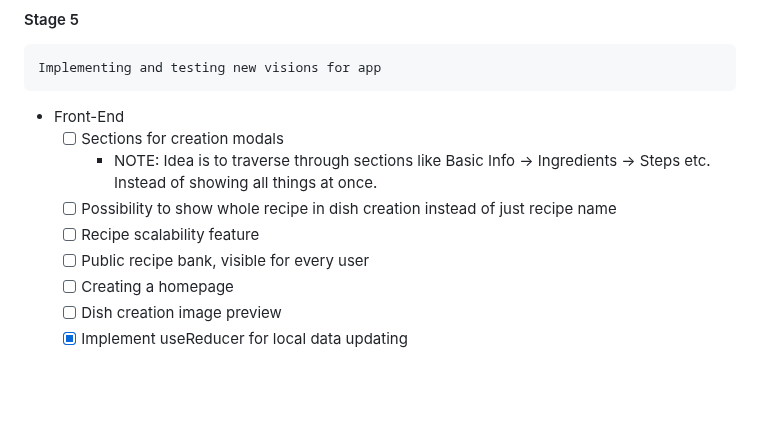
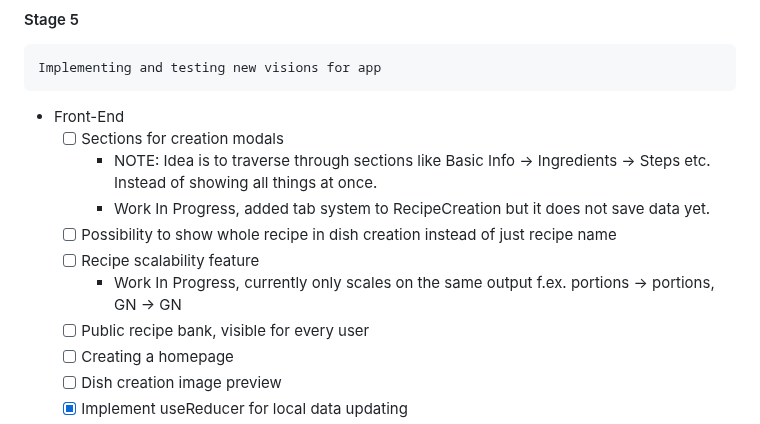
Before and after one commit to W0lffe/KitchenMate, a Markdown page: README.md, the part around the change. Rendered like a GitHub page; blank space fills up the shorter version.

```diff
--- a/README.md
+++ b/README.md
@@ -86,8 +86,10 @@ All initially planned functionalities have been implemented and manually tested.
     - [ ] Sections for creation modals
         - NOTE: Idea is to traverse through sections like Basic Info -> Ingredients -> Steps etc.
                 Instead of showing all things at once.
+        - Work In Progress, added tab system to RecipeCreation but it does not save data yet.
     - [ ] Possibility to show whole recipe in dish creation instead of just recipe name
     - [ ] Recipe scalability feature
+         - Work In Progress, currently only scales on the same output f.ex. portions -> portions, GN -> GN
     - [ ] Public recipe bank, visible for every user
     - [ ] Creating a homepage
     - [ ] Dish creation image preview
```
